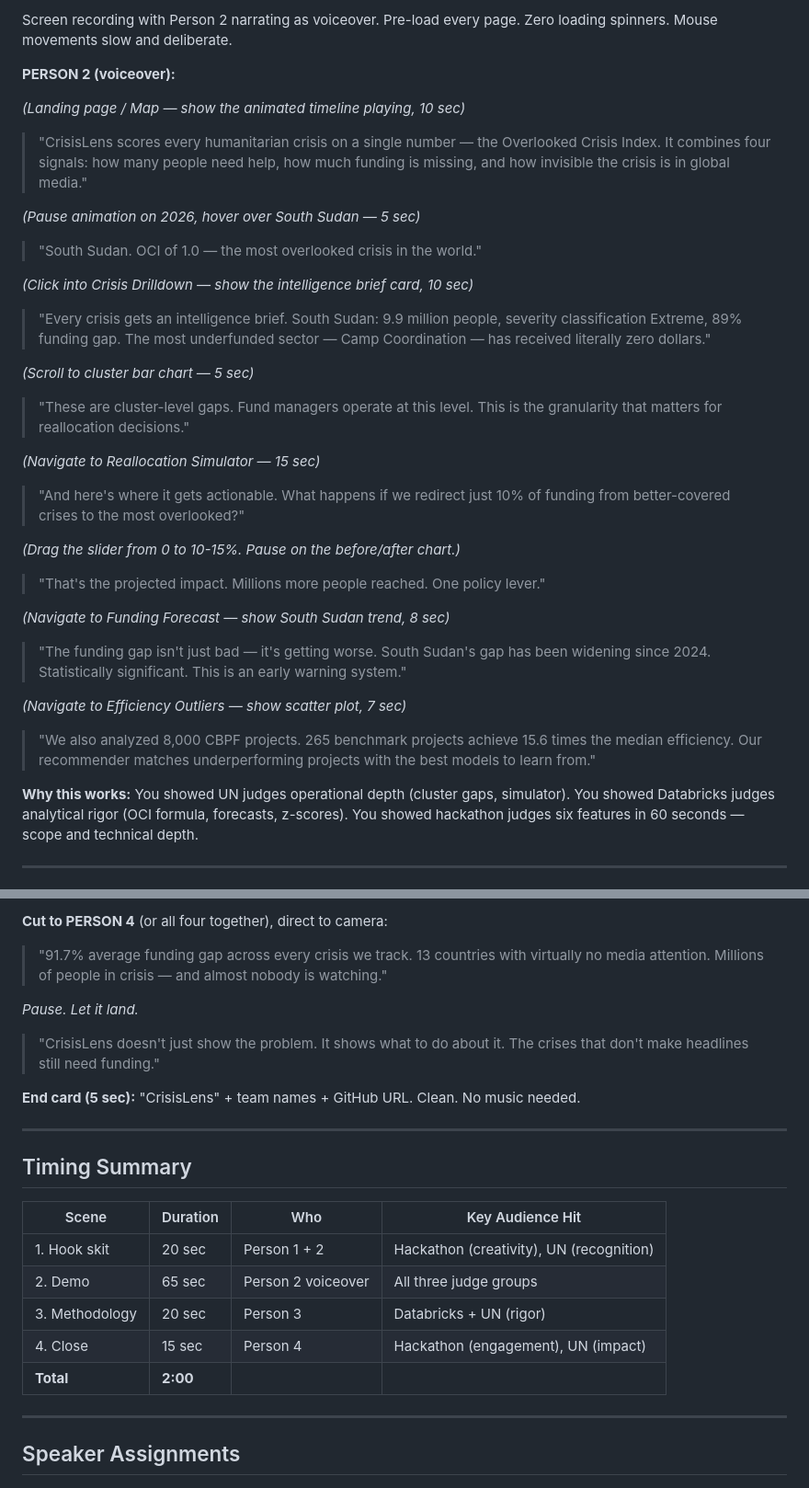
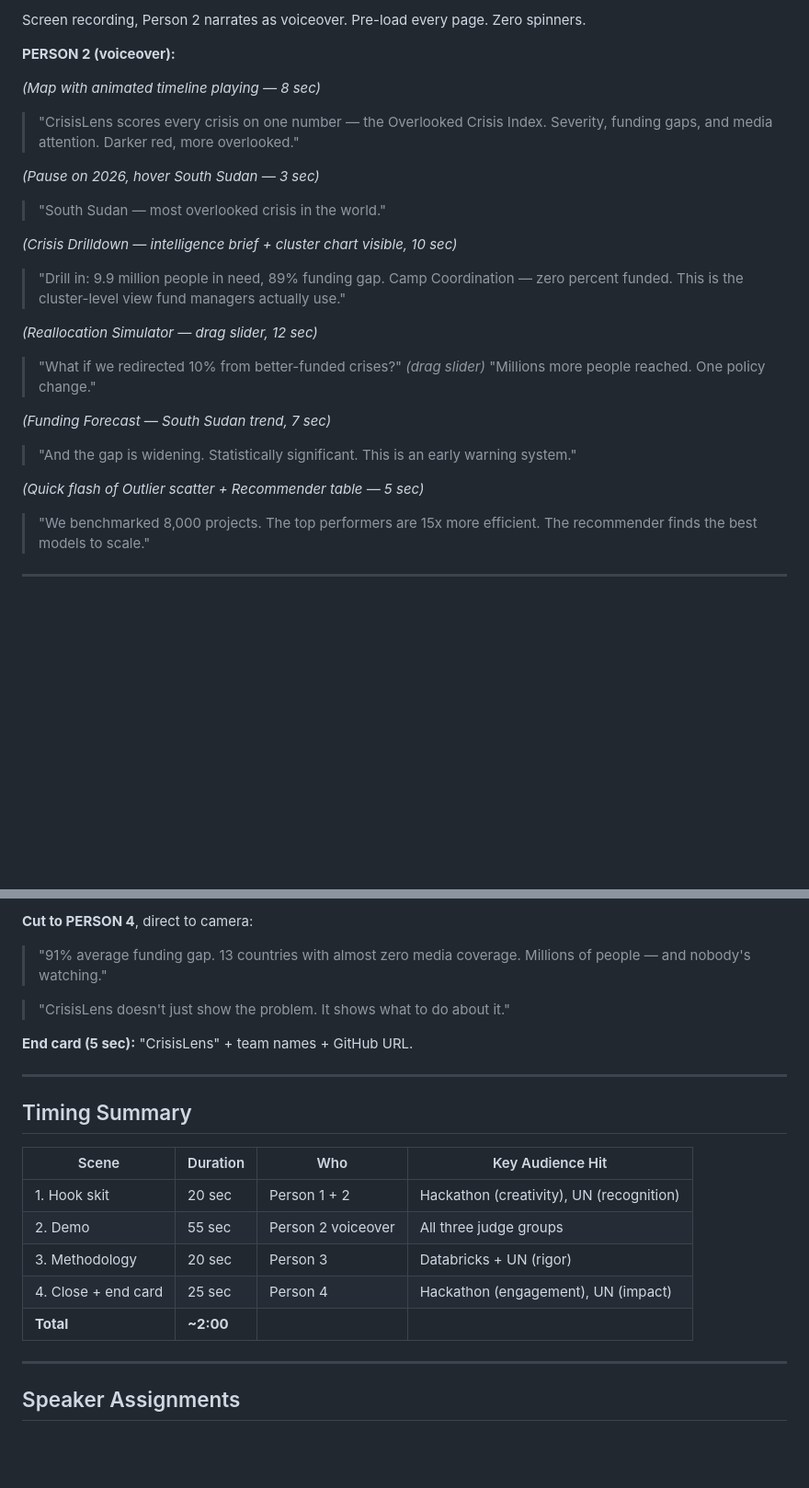
Before and after one commit to adv-andrew/crisis-lens, a Markdown page: video_guide.md, 2 parts joined by grey strips. Shown at 92% size. Drawn GitHub-style; blank space fills up the shorter version.

Commit message:
better video

```diff
--- a/video_guide.md
+++ b/video_guide.md
@@ -46,33 +46,27 @@ Your judges are **UN humanitarian analysts**, **Databricks engineers**, and **ha
 
-Screen recording with Person 2 narrating as voiceover. Pre-load every page. Zero loading spinners. Mouse movements slow and deliberate.
+Screen recording, Person 2 narrates as voiceover. Pre-load every page. Zero spinners.
 
 **PERSON 2 (voiceover):**
 
-*(Landing page / Map — show the animated timeline playing, 10 sec)*
-> "CrisisLens scores every humanitarian crisis on a single number — the Overlooked Crisis Index. It combines four signals: how many people need help, how much funding is missing, and how invisible the crisis is in global media."
+*(Map with animated timeline playing — 8 sec)*
+> "CrisisLens scores every crisis on one number — the Overlooked Crisis Index. Severity, funding gaps, and media attention. Darker red, more overlooked."
 
-*(Pause animation on 2026, hover over South Sudan — 5 sec)*
-> "South Sudan. OCI of 1.0 — the most overlooked crisis in the world."
+*(Pause on 2026, hover South Sudan — 3 sec)*
+> "South Sudan — most overlooked crisis in the world."
 
-*(Click into Crisis Drilldown — show the intelligence brief card, 10 sec)*
-> "Every crisis gets an intelligence brief. South Sudan: 9.9 million people, severity classification Extreme, 89% funding gap. The most underfunded sector — Camp Coordination — has received literally zero dollars."
+*(Crisis Drilldown — intelligence brief + cluster chart visible, 10 sec)*
+> "Drill in: 9.9 million people in need, 89% funding gap. Camp Coordination — zero percent funded. This is the cluster-level view fund managers actually use."
 
-*(Scroll to cluster bar chart — 5 sec)*
-> "These are cluster-level gaps. Fund managers operate at this level. This is the granularity that matters for reallocation decisions."
+*(Reallocation Simulator — drag slider, 12 sec)*
+> "What if we redirected 10% from better-funded crises?"
+*(drag slider)*
+> "Millions more people reached. One policy change."
 
-*(Navigate to Reallocation Simulator — 15 sec)*
-> "And here's where it gets actionable. What happens if we redirect just 10% of funding from better-covered crises to the most overlooked?"
+*(Funding Forecast — South Sudan trend, 7 sec)*
+> "And the gap is widening. Statistically significant. This is an early warning system."
 
-*(Drag the slider from 0 to 10-15%. Pause on the before/after chart.)*
-> "That's the projected impact. Millions more people reached. One policy lever."
-
-*(Navigate to Funding Forecast — show South Sudan trend, 8 sec)*
-> "The funding gap isn't just bad — it's getting worse. South Sudan's gap has been widening since 2024. Statistically significant. This is an early warning system."
-
-*(Navigate to Efficiency Outliers — show scatter plot, 7 sec)*
-> "We also analyzed 8,000 CBPF projects. 265 benchmark projects achieve 15.6 times the median efficiency. Our recommender matches underperforming projects with the best models to learn from."
-
-**Why this works:** You showed UN judges operational depth (cluster gaps, simulator). You showed Databricks judges analytical rigor (OCI formula, forecasts, z-scores). You showed hackathon judges six features in 60 seconds — scope and technical depth.
+*(Quick flash of Outlier scatter + Recommender table — 5 sec)*
+> "We benchmarked 8,000 projects. The top performers are 15x more efficient. The recommender finds the best models to scale."
 
 ---
 
@@ -98,13 +86,11 @@ Screen recording with Person 2 narrating as voiceover. Pre-load every page. Zero
 
-**Cut to PERSON 4** (or all four together), direct to camera:
+**Cut to PERSON 4**, direct to camera:
 
-> "91.7% average funding gap across every crisis we track. 13 countries with virtually no media attention. Millions of people in crisis — and almost nobody is watching."
+> "91% average funding gap. 13 countries with almost zero media coverage. Millions of people — and nobody's watching."
 
-*Pause. Let it land.*
+> "CrisisLens doesn't just show the problem. It shows what to do about it."
 
-> "CrisisLens doesn't just show the problem. It shows what to do about it. The crises that don't make headlines still need funding."
-
-**End card (5 sec):** "CrisisLens" + team names + GitHub URL. Clean. No music needed.
+**End card (5 sec):** "CrisisLens" + team names + GitHub URL.
 
 ---
 
@@ -113,10 +99,10 @@ Screen recording with Person 2 narrating as voiceover. Pre-load every page. Zero
 | Scene | Duration | Who | Key Audience Hit |
 |-------|----------|-----|-----------------|
 | 1. Hook skit | 20 sec | Person 1 + 2 | Hackathon (creativity), UN (recognition) |
-| 2. Demo | 65 sec | Person 2 voiceover | All three judge groups |
+| 2. Demo | 55 sec | Person 2 voiceover | All three judge groups |
 | 3. Methodology | 20 sec | Person 3 | Databricks + UN (rigor) |
-| 4. Close | 15 sec | Person 4 | Hackathon (engagement), UN (impact) |
-| **Total** | **2:00** | | |
+| 4. Close + end card | 25 sec | Person 4 | Hackathon (engagement), UN (impact) |
+| **Total** | **~2:00** | | |
 
 ---
 
```
Also changed, not shown: other parts of video_guide.md (+13 -20 lines).
